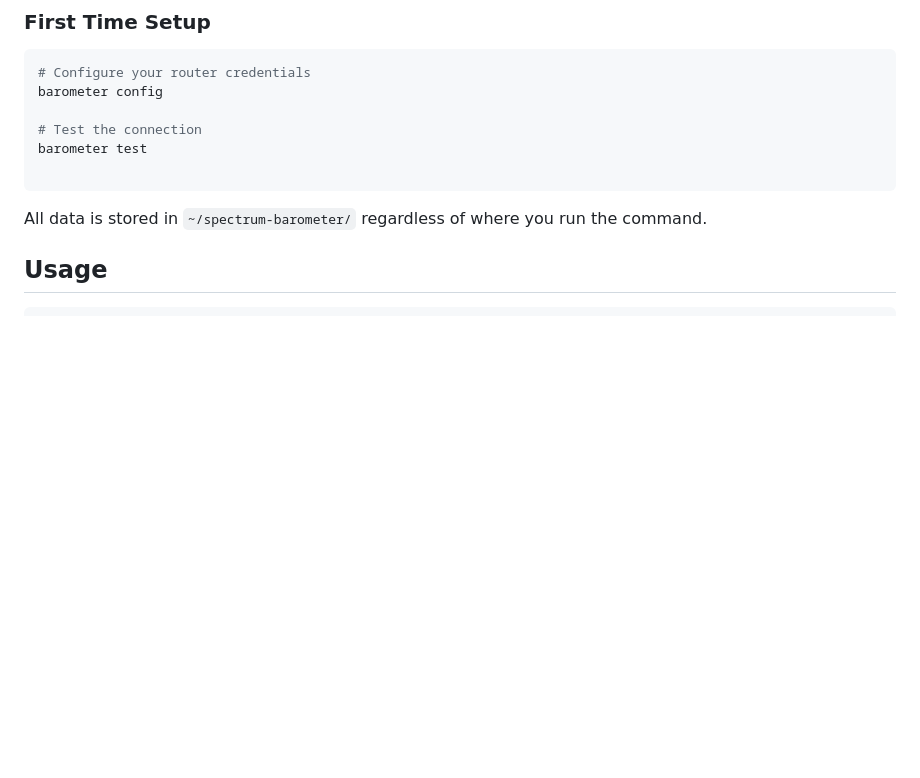
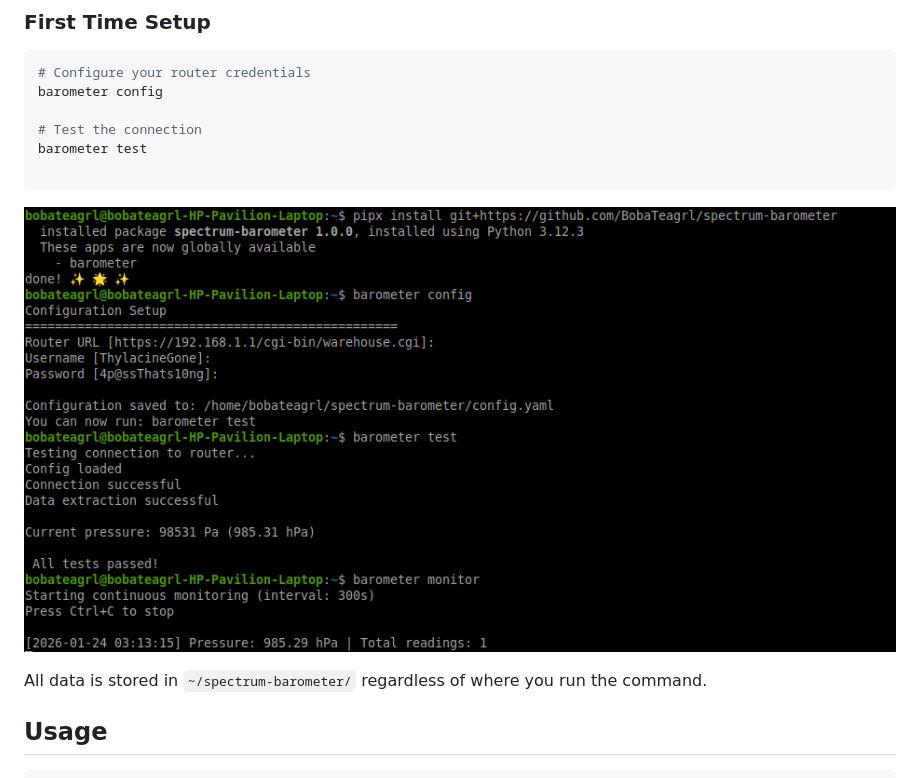
Before and after one commit to BobaTeagrl/spectrum-barometer, a Markdown page: README.md, the part around the change. Drawn GitHub-style; pictures changed too: install_screenshot.png (added); blank space fills up the shorter version.

Commit message:
add screenshot of install process

````diff
--- a/README.md
+++ b/README.md
@@ -23,6 +23,8 @@ barometer config
 barometer test
 
 ```
+
+![image](./install_screenshot.png "screenshot of install process")
 
 All data is stored in `~/spectrum-barometer/` regardless of where you run the command.
 
````
